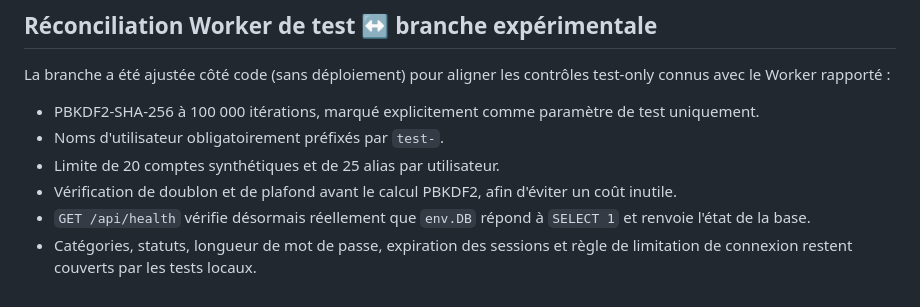
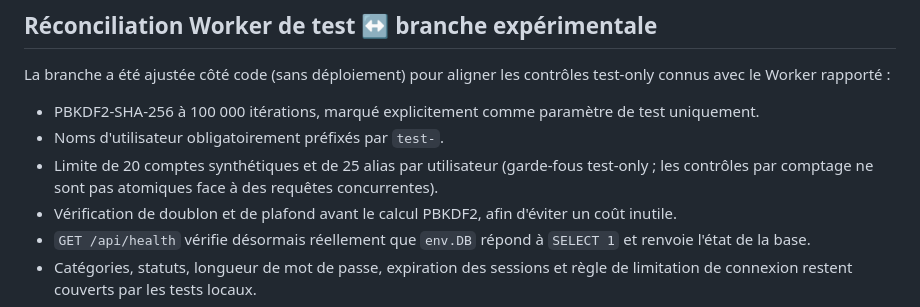
Before and after one commit to ethangalea1000-svg/Alternative-Privacy-Agent, a Markdown page: docs/experimental-server-api.md, the part around the change. Rendered like a GitHub page.

Commit message:
docs: clarify test cap concurrency limitation

```diff
--- a/docs/experimental-server-api.md
+++ b/docs/experimental-server-api.md
@@ -128,7 +128,7 @@ La branche a été ajustée côté code (sans déploiement) pour aligner les con
 
 - PBKDF2-SHA-256 à 100 000 itérations, marqué explicitement comme paramètre de test uniquement.
 - Noms d'utilisateur obligatoirement préfixés par `test-`.
-- Limite de 20 comptes synthétiques et de 25 alias par utilisateur.
+- Limite de 20 comptes synthétiques et de 25 alias par utilisateur (garde-fous test-only ; les contrôles par comptage ne sont pas atomiques face à des requêtes concurrentes).
 - Vérification de doublon et de plafond avant le calcul PBKDF2, afin d'éviter un coût inutile.
 - `GET /api/health` vérifie désormais réellement que `env.DB` répond à `SELECT 1` et renvoie l'état de la base.
 - Catégories, statuts, longueur de mot de passe, expiration des sessions et règle de limitation de connexion restent couverts par les tests locaux.
```
